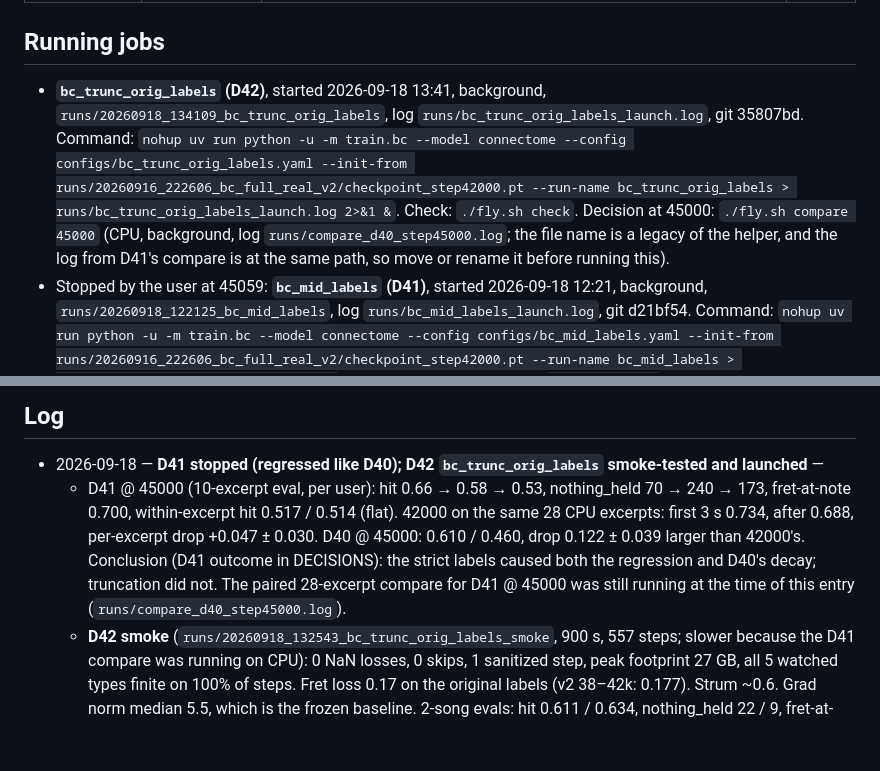
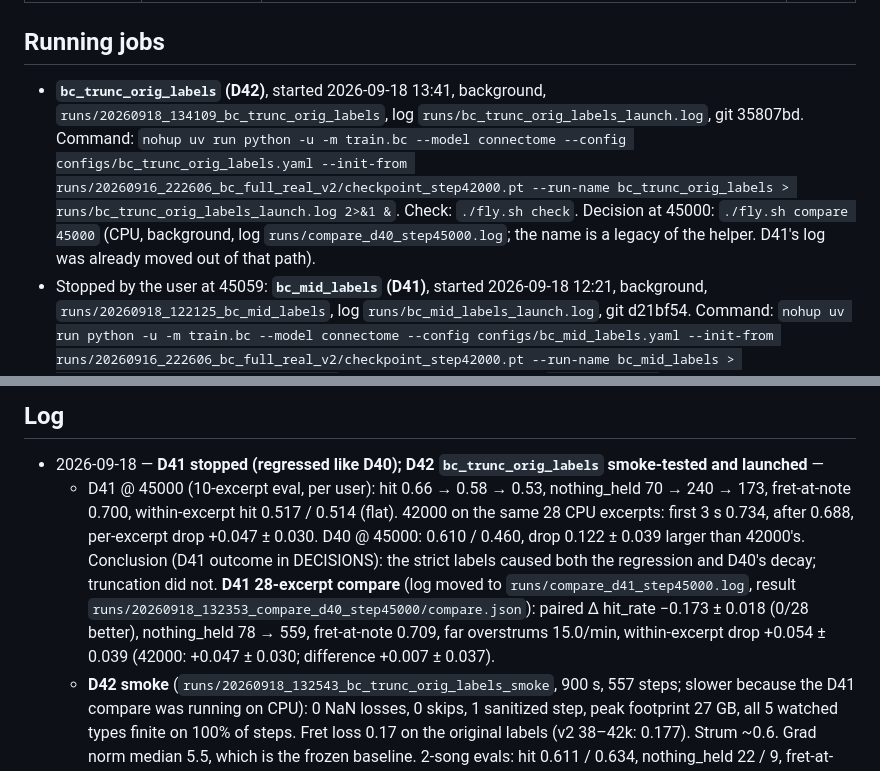
Before and after one commit to jtursii/fly-hero, a Markdown page: docs/PROGRESS.md, 2 parts joined by grey strips. GitHub-like rendering; blank space fills up the shorter version.

```diff
--- a/docs/PROGRESS.md
+++ b/docs/PROGRESS.md
@@ -22,7 +22,7 @@ Phase 3a — **complete**: G3 PASS (benchmark, and the stability sweep after D25
 
 
 ## Running jobs
-- **`bc_trunc_orig_labels` (D42)**, started 2026-09-18 13:41, background, `runs/20260918_134109_bc_trunc_orig_labels`, log `runs/bc_trunc_orig_labels_launch.log`, git 35807bd. Command: `nohup uv run python -u -m train.bc --model connectome --config configs/bc_trunc_orig_labels.yaml --init-from runs/20260916_222606_bc_full_real_v2/checkpoint_step42000.pt --run-name bc_trunc_orig_labels > runs/bc_trunc_orig_labels_launch.log 2>&1 &`. Check: `./fly.sh check`. Decision at 45000: `./fly.sh compare 45000` (CPU, background, log `runs/compare_d40_step45000.log`; the file name is a legacy of the helper, and the log from D41's compare is at the same path, so move or rename it before running this).
+- **`bc_trunc_orig_labels` (D42)**, started 2026-09-18 13:41, background, `runs/20260918_134109_bc_trunc_orig_labels`, log `runs/bc_trunc_orig_labels_launch.log`, git 35807bd. Command: `nohup uv run python -u -m train.bc --model connectome --config configs/bc_trunc_orig_labels.yaml --init-from runs/20260916_222606_bc_full_real_v2/checkpoint_step42000.pt --run-name bc_trunc_orig_labels > runs/bc_trunc_orig_labels_launch.log 2>&1 &`. Check: `./fly.sh check`. Decision at 45000: `./fly.sh compare 45000` (CPU, background, log `runs/compare_d40_step45000.log`; the name is a legacy of the helper. D41's log was already moved out of that path).
 - Stopped by the user at 45059: **`bc_mid_labels` (D41)**, started 2026-09-18 12:21, background, `runs/20260918_122125_bc_mid_labels`, log `runs/bc_mid_labels_launch.log`, git d21bf54. Command: `nohup uv run python -u -m train.bc --model connectome --config configs/bc_mid_labels.yaml --init-from runs/20260916_222606_bc_full_real_v2/checkpoint_step42000.pt --run-name bc_mid_labels > runs/bc_mid_labels_launch.log 2>&1 &`. Runs until stopped. **Check:** `./fly.sh check` prints the D41 per-eval table: nothing_held, fret-at-note, far overstrums, hit first 3 s / after, against the 42000 and D40@45000 rows. **Decision at 45000** (~0.85 steps/s, so ~13:20 + ~1 h): `./fly.sh compare 45000`, which runs the paired 28-excerpt Δ vs v2 @ 42000 on CPU in the background (~30 min) plus the same D41 diagnostics for both checkpoints. Log: `runs/compare_d40_step45000.log`. 42000 references (28 excerpts): nothing_held 78, fret-at-note 0.921, far overstrums 6.9/min, hit first 3 s / after 0.734 / 0.688.
 
 Stopped (history):
@@ -31,7 +31,7 @@ Stopped (history):
 
 ## Log
 - 2026-09-18 — **D41 stopped (regressed like D40); D42 `bc_trunc_orig_labels` smoke-tested and launched** —
-  - D41 @ 45000 (10-excerpt eval, per user): hit 0.66 → 0.58 → 0.53, nothing_held 70 → 240 → 173, fret-at-note 0.700, within-excerpt hit 0.517 / 0.514 (flat). 42000 on the same 28 CPU excerpts: first 3 s 0.734, after 0.688, per-excerpt drop +0.047 ± 0.030. D40 @ 45000: 0.610 / 0.460, drop 0.122 ± 0.039 larger than 42000's. Conclusion (D41 outcome in DECISIONS): the strict labels caused both the regression and D40's decay; truncation did not. The paired 28-excerpt compare for D41 @ 45000 was still running at the time of this entry (`runs/compare_d40_step45000.log`).
+  - D41 @ 45000 (10-excerpt eval, per user): hit 0.66 → 0.58 → 0.53, nothing_held 70 → 240 → 173, fret-at-note 0.700, within-excerpt hit 0.517 / 0.514 (flat). 42000 on the same 28 CPU excerpts: first 3 s 0.734, after 0.688, per-excerpt drop +0.047 ± 0.030. D40 @ 45000: 0.610 / 0.460, drop 0.122 ± 0.039 larger than 42000's. Conclusion (D41 outcome in DECISIONS): the strict labels caused both the regression and D40's decay; truncation did not. **D41 28-excerpt compare** (log moved to `runs/compare_d41_step45000.log`, result `runs/20260918_132353_compare_d40_step45000/compare.json`): paired Δ hit_rate −0.173 ± 0.018 (0/28 better), nothing_held 78 → 559, fret-at-note 0.709, far overstrums 15.0/min, within-excerpt drop +0.054 ± 0.039 (42000: +0.047 ± 0.030; difference +0.007 ± 0.037).
   - **D42 smoke** (`runs/20260918_132543_bc_trunc_orig_labels_smoke`, 900 s, 557 steps; slower because the D41 compare was running on CPU): 0 NaN losses, 0 skips, 1 sanitized step, peak footprint 27 GB, all 5 watched types finite on 100% of steps. Fret loss 0.17 on the original labels (v2 38–42k: 0.177). Strum ~0.6. Grad norm median 5.5, which is the frozen baseline. 2-song evals: hit 0.611 / 0.634, nothing_held 22 / 9, fret-at-note 0.84 / 0.90, far overstrums 5 / 7/min.
 <!-- newest first: date — task — outcome — deviations — repro command -->
 - 2026-09-18 — **D41 `bc_mid_labels` built, smoke-tested, launched** —
```
Also changed, not shown: docs/DECISIONS.md (+1 -1 lines).
